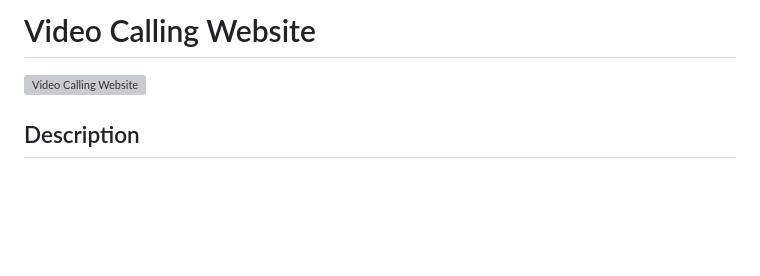
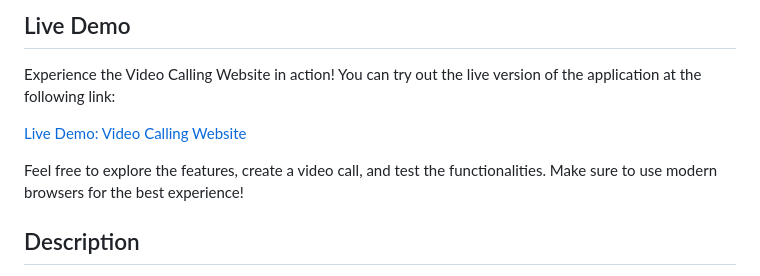
Before and after one commit to prathameshatkare/Video-Calling-website, a Markdown page: README.md, the part around the change. Drawn GitHub-style; blank space fills up the shorter version; grey boxes are pictures that could not be loaded.

```diff
--- a/README.md
+++ b/README.md
@@ -1,9 +1,14 @@
 
 
 
-# Video Calling Website
+## Live Demo
 
-![Video Calling Website]((https://prathameshatkare.github.io/Video-Calling-website)g)
+Experience the Video Calling Website in action! You can try out the live version of the application at the following link:
+
+[Live Demo: Video Calling Website](https://prathameshatkare.github.io/Video-Calling-website)
+
+Feel free to explore the features, create a video call, and test the functionalities. Make sure to use modern browsers for the best experience!
+
 
 ## Description
 
```
